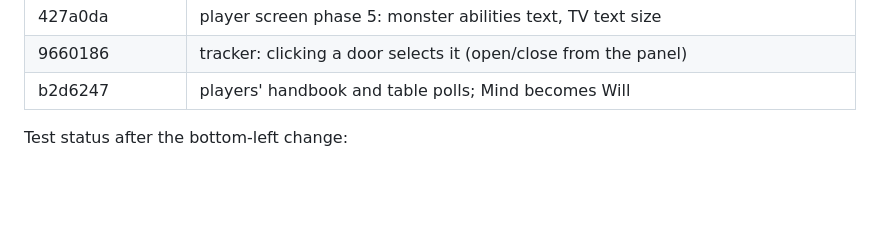
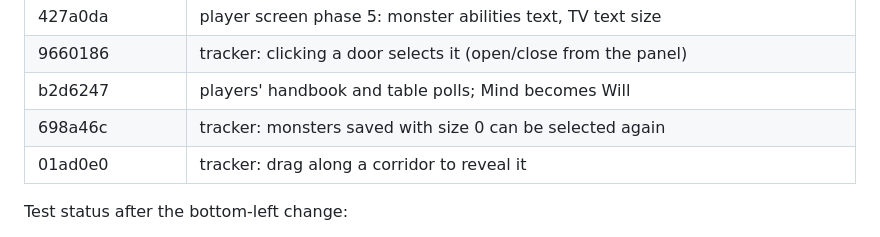
Before and after one commit to Ko-stant/dungeon-campaign-engine, a Markdown page: docs/UPGRADE_AND_PIVOT_TODO.md, the part around the change. Rendered like a GitHub page; blank space fills up the shorter version.

Commit message:
Docs: record the monster selection and corridor reveal commits
Co-Authored-By: Claude Opus 5.5 <noreply@anthropic.com>

```diff
--- a/docs/UPGRADE_AND_PIVOT_TODO.md
+++ b/docs/UPGRADE_AND_PIVOT_TODO.md
@@ -96,6 +96,8 @@ Commits (oldest first):
 | 427a0da | player screen phase 5: monster abilities text, TV text size |
 | 9660186 | tracker: clicking a door selects it (open/close from the panel) |
 | b2d6247 | players' handbook and table polls; Mind becomes Will |
+| 698a46c | tracker: monsters saved with size 0 can be selected again |
+| 01ad0e0 | tracker: drag along a corridor to reveal it |
 
 Test status after the bottom-left change:
 - `make test`: 102 Go tests, 0 failures (DB tests skip without a URL).
```
